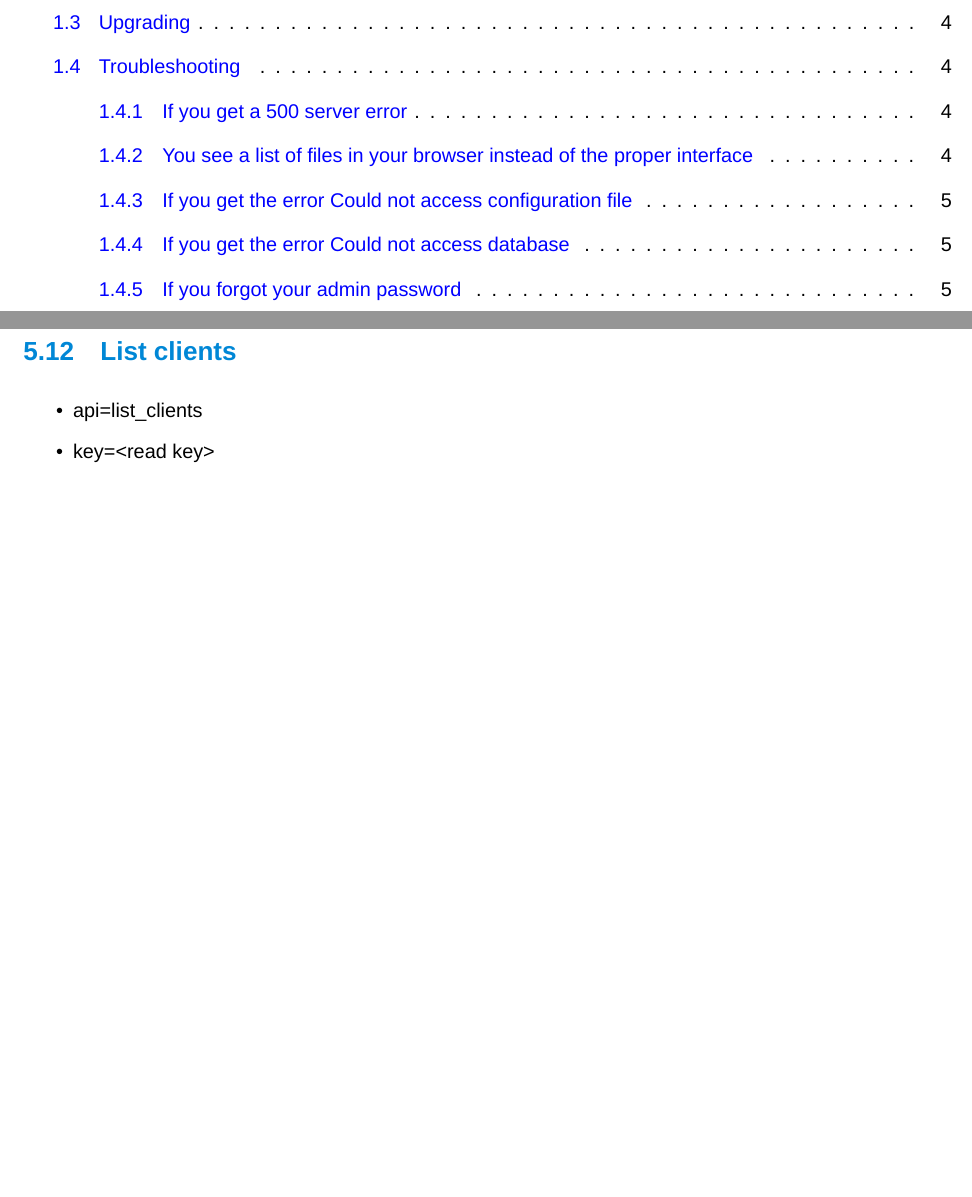
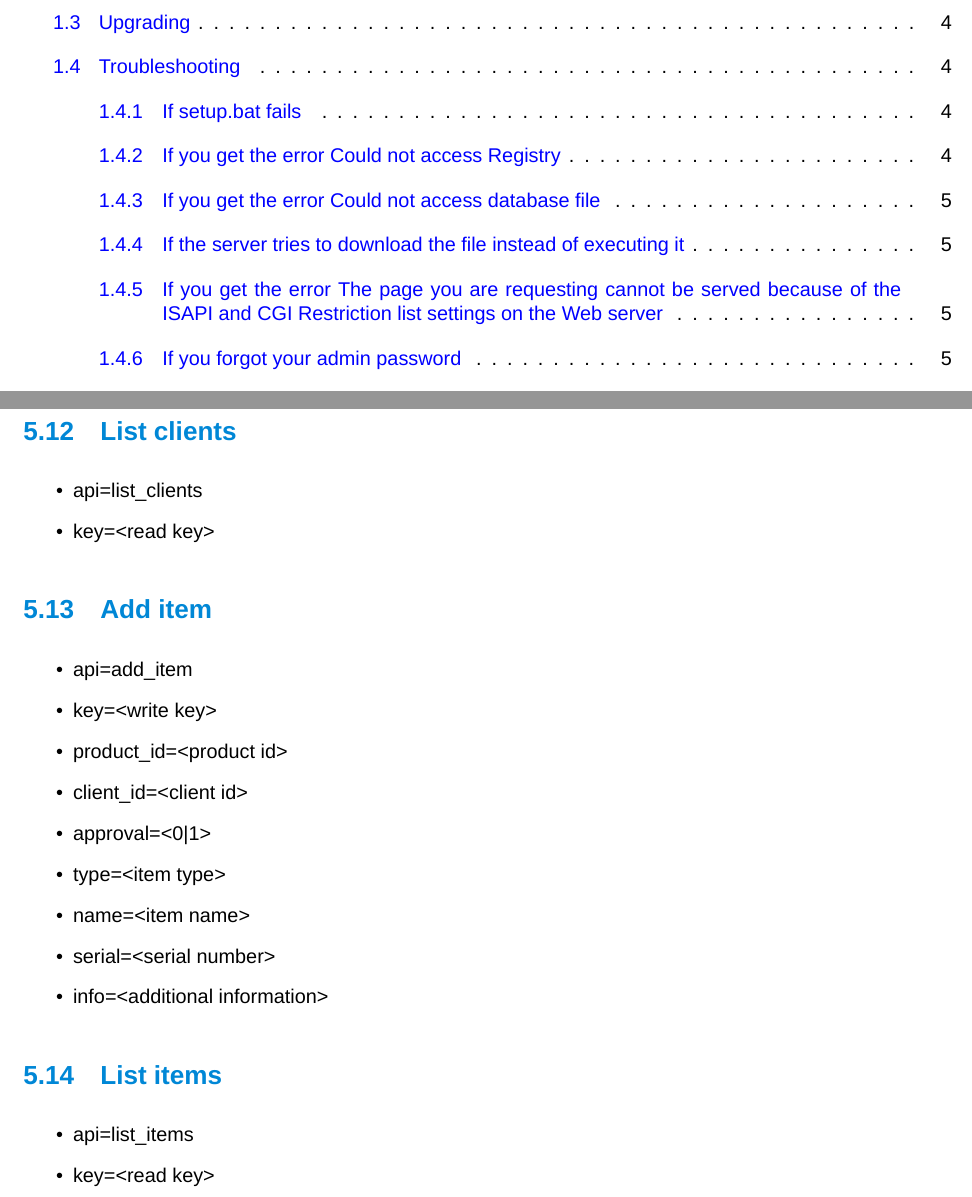
Before and after one commit to dendory/NodePoint, a LaTeX document (src/manual/manual.tex): two parts of pages 2 and 17 of 18 before the commit and two parts of pages 2 and 18 of 19 after it, joined at a grey line, cut so that both start at the same text, the shorter picture padded with empty space. Compiled offline with XeLaTeX; a missing font is replaced by an installed copy or a similar font.

Commit message:
Added some more API functions

```diff
--- a/src/manual/manual.tex
+++ b/src/manual/manual.tex
@@ -10,7 +10,7 @@
 % Conditional compilation for Windows and Linux
 \usepackage{ifthen}
 \newboolean{Windows}
-\setboolean{Windows}{false} % change to false for Linux
+\setboolean{Windows}{true} % change to false for Linux
 \ifthenelse{\boolean{Windows}}
 {\def\NodePointManual{NodePoint Manual - Windows version 1.4.0}}
 {\def\NodePointManual{NodePoint Manual - Linux version 1.4.0}}
@@ -564,6 +564,27 @@ Here is a list of commands:
 \item key=<read key>
 \end{itemize}
 
+\subsection{Add item}
+
+\begin{itemize}
+\item api=add\_item
+\item key=<write key>
+\item product\_id=<product id>
+\item client\_id=<client id>
+\item approval=<0|1>
+\item type=<item type>
+\item name=<item name>
+\item serial=<serial number>
+\item info=<additional information>
+\end{itemize}
+
+\subsection{List items}
+
+\begin{itemize}
+\item api=list\_items
+\item key=<read key>
+\end{itemize}
+
 \clearpage
 \section{License}
 The MIT License (MIT)
```
Also changed, not shown: src/manual/manual.tex (2 more changed lines), 8 other files.
